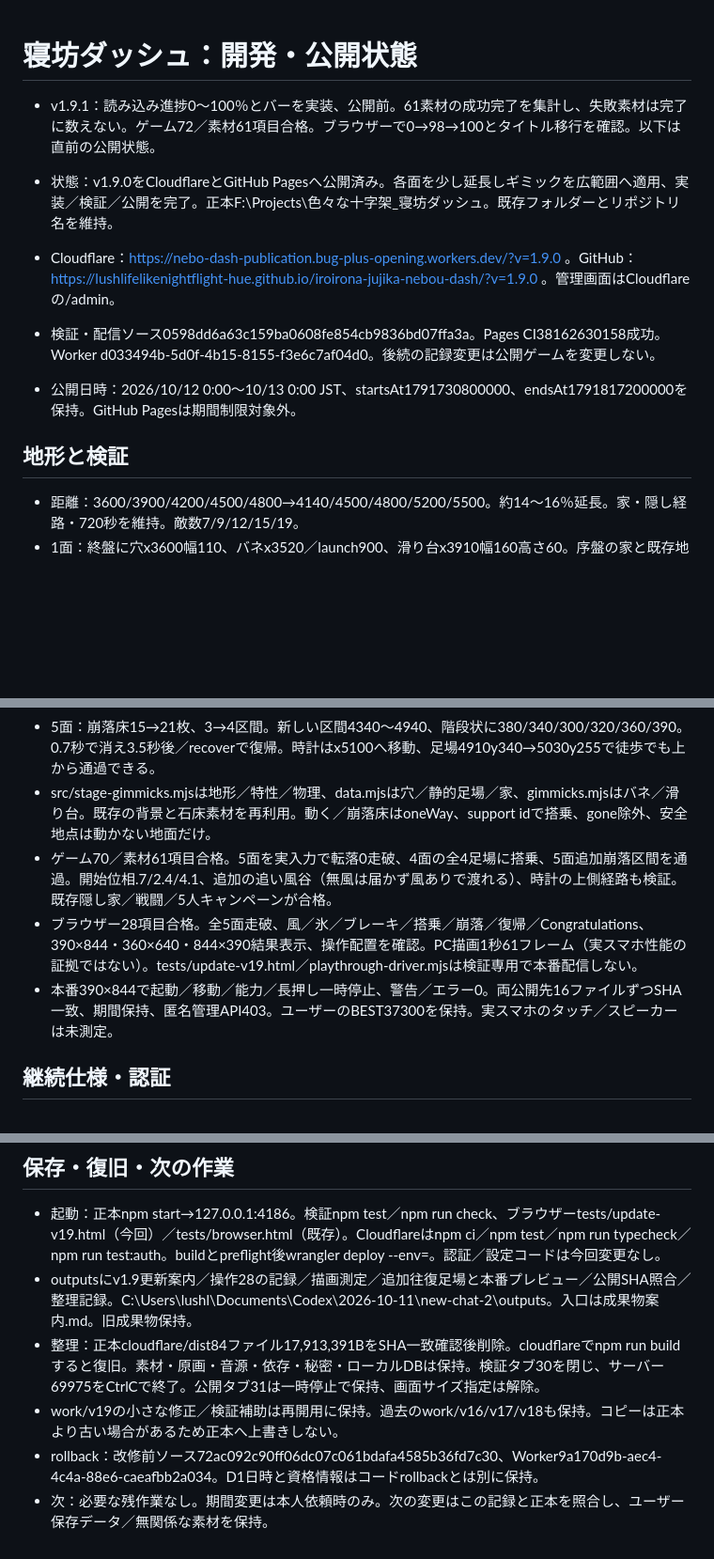
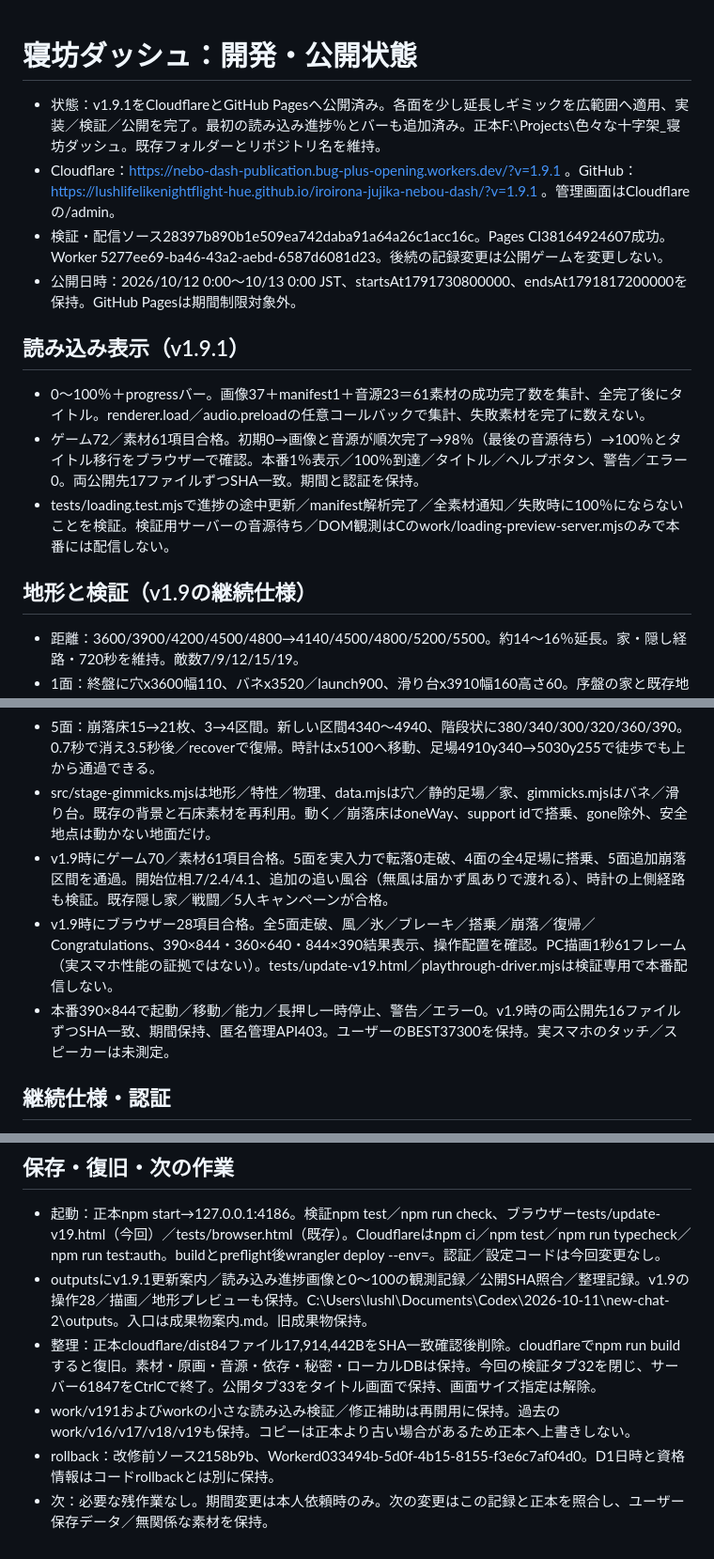
Before and after one commit to lushlifelikenightflight-hue/iroirona-jujika-nebou-dash, a Markdown page: HANDOFF.md, 3 parts joined by grey strips. Shown at 94% size. Drawn GitHub-style; blank space fills up the shorter version.

Commit message:
Record v1.9.1 loading progress release

```diff
--- a/HANDOFF.md
+++ b/HANDOFF.md
@@ -1,13 +1,17 @@
 # 寝坊ダッシュ：開発・公開状態
 
-- v1.9.1：読み込み進捗0〜100％とバーを実装、公開前。61素材の成功完了を集計し、失敗素材は完了に数えない。ゲーム72／素材61項目合格。ブラウザーで0→98→100とタイトル移行を確認。以下は直前の公開状態。
 
-- 状態：v1.9.0をCloudflareとGitHub Pagesへ公開済み。各面を少し延長しギミックを広範囲へ適用、実装／検証／公開を完了。正本F:\Projects\色々な十字架_寝坊ダッシュ。既存フォルダーとリポジトリ名を維持。
-- Cloudflare：https://nebo-dash-publication.bug-plus-opening.workers.dev/?v=1.9.0 。GitHub：https://lushlifelikenightflight-hue.github.io/iroirona-jujika-nebou-dash/?v=1.9.0 。管理画面はCloudflareの/admin。
-- 検証・配信ソース0598dd6a63c159ba0608fe854cb9836bd07ffa3a。Pages CI38162630158成功。Worker d033494b-5d0f-4b15-8155-f3e6c7af04d0。後続の記録変更は公開ゲームを変更しない。
+- 状態：v1.9.1をCloudflareとGitHub Pagesへ公開済み。各面を少し延長しギミックを広範囲へ適用、実装／検証／公開を完了。最初の読み込み進捗％とバーも追加済み。正本F:\Projects\色々な十字架_寝坊ダッシュ。既存フォルダーとリポジトリ名を維持。
+- Cloudflare：https://nebo-dash-publication.bug-plus-opening.workers.dev/?v=1.9.1 。GitHub：https://lushlifelikenightflight-hue.github.io/iroirona-jujika-nebou-dash/?v=1.9.1 。管理画面はCloudflareの/admin。
+- 検証・配信ソース28397b890b1e509ea742daba91a64a26c1acc16c。Pages CI38164924607成功。Worker 5277ee69-ba46-43a2-aebd-6587d6081d23。後続の記録変更は公開ゲームを変更しない。
 - 公開日時：2026/10/12 0:00〜10/13 0:00 JST、startsAt1791730800000、endsAt1791817200000を保持。GitHub Pagesは期間制限対象外。
 
-## 地形と検証
+## 読み込み表示（v1.9.1）
+- 0〜100％＋progressバー。画像37＋manifest1＋音源23＝61素材の成功完了数を集計、全完了後にタイトル。renderer.load／audio.preloadの任意コールバックで集計、失敗素材を完了に数えない。
+- ゲーム72／素材61項目合格。初期0→画像と音源が順次完了→98％（最後の音源待ち）→100％とタイトル移行をブラウザーで確認。本番1％表示／100％到達／タイトル／ヘルプボタン、警告／エラー0。両公開先17ファイルずつSHA一致。期間と認証を保持。
+- tests/loading.test.mjsで進捗の途中更新／manifest解析完了／全素材通知／失敗時に100％にならないことを検証。検証用サーバーの音源待ち／DOM観測はCのwork/loading-preview-server.mjsのみで本番には配信しない。
+
+## 地形と検証（v1.9の継続仕様）
 - 距離：3600/3900/4200/4500/4800→4140/4500/4800/5200/5500。約14〜16％延長。家・隠し経路・720秒を維持。敵数7/9/12/15/19。
 - 1面：終盤に穴x3600幅110、バネx3520／launch900、滑り台x3910幅160高さ60。序盤の家と既存地形を維持。
 - 2面：風6区間、対象幅1220→3700。新しい追い風谷x3680〜3970。向かい風は既存x3100の穴越えを妨げない範囲で維持。追い風185／弱風130、向かい風-130／弱風-90。地上15％、空中100％、しゃがむと加算しない。穴底の家と帰還バネを維持。
@@ -15,9 +19,9 @@
 - 4面：既存ferry-west横360周期6停止.65、rider-lift上195周期4.6停止.55／搭乗起動、ferry-east横250周期5停止.8を維持。ferry-lastをx4480y365幅150横270周期4.8停止.6で追加、最後の谷4500〜4900を渡る。上下左右運搬、ジャンプ離脱、頭上／側面が詰まると運搬停止。
 - 5面：崩落床15→21枚、3→4区間。新しい区間4340〜4940、階段状に380/340/300/320/360/390。0.7秒で消え3.5秒後／recoverで復帰。時計はx5100へ移動、足場4910y340→5030y255で徒歩でも上から通過できる。
 - src/stage-gimmicks.mjsは地形／特性／物理、data.mjsは穴／静的足場／家、gimmicks.mjsはバネ／滑り台。既存の背景と石床素材を再利用。動く／崩落床はoneWay、support idで搭乗、gone除外、安全地点は動かない地面だけ。
-- ゲーム70／素材61項目合格。5面を実入力で転落0走破、4面の全4足場に搭乗、5面追加崩落区間を通過。開始位相.7/2.4/4.1、追加の追い風谷（無風は届かず風ありで渡れる）、時計の上側経路も検証。既存隠し家／戦闘／5人キャンペーンが合格。
-- ブラウザー28項目合格。全5面走破、風／氷／ブレーキ／搭乗／崩落／復帰／Congratulations、390×844・360×640・844×390結果表示、操作配置を確認。PC描画1秒61フレーム（実スマホ性能の証拠ではない）。tests/update-v19.html／playthrough-driver.mjsは検証専用で本番配信しない。
-- 本番390×844で起動／移動／能力／長押し一時停止、警告／エラー0。両公開先16ファイルずつSHA一致、期間保持、匿名管理API403。ユーザーのBEST37300を保持。実スマホのタッチ／スピーカーは未測定。
+- v1.9時にゲーム70／素材61項目合格。5面を実入力で転落0走破、4面の全4足場に搭乗、5面追加崩落区間を通過。開始位相.7/2.4/4.1、追加の追い風谷（無風は届かず風ありで渡れる）、時計の上側経路も検証。既存隠し家／戦闘／5人キャンペーンが合格。
+- v1.9時にブラウザー28項目合格。全5面走破、風／氷／ブレーキ／搭乗／崩落／復帰／Congratulations、390×844・360×640・844×390結果表示、操作配置を確認。PC描画1秒61フレーム（実スマホ性能の証拠ではない）。tests/update-v19.html／playthrough-driver.mjsは検証専用で本番配信しない。
+- 本番390×844で起動／移動／能力／長押し一時停止、警告／エラー0。v1.9時の両公開先16ファイルずつSHA一致、期間保持、匿名管理API403。ユーザーのBEST37300を保持。実スマホのタッチ／スピーカーは未測定。
 
 ## 継続仕様・認証
 - たかし／たける／ぽにて／べんぞー／きんぐ、5面、走り・ペダル・しゃがみ歩き、スティック、しゃがむ上の単一交代ボタン、長押しメニュー、退出3秒保護、隠し家、バネ／滑り台、人数別結末、縦長5人ライブ、BGM8／SFX15を維持。
@@ -31,8 +35,8 @@
 
 ## 保存・復旧・次の作業
 - 起動：正本npm start→127.0.0.1:4186。検証npm test／npm run check、ブラウザーtests/update-v19.html（今回）／tests/browser.html（既存）。Cloudflareはnpm ci／npm test／npm run typecheck／npm run test:auth。buildとpreflight後wrangler deploy --env=。認証／設定コードは今回変更なし。
-- outputsにv1.9更新案内／操作28の記録／描画測定／追加往復足場と本番プレビュー／公開SHA照合／整理記録。C:\Users\lushl\Documents\Codex\2026-10-11\new-chat-2\outputs。入口は成果物案内.md。旧成果物保持。
-- 整理：正本cloudflare/dist84ファイル17,913,391BをSHA一致確認後削除。cloudflareでnpm run buildすると復旧。素材・原画・音源・依存・秘密・ローカルDBは保持。検証タブ30を閉じ、サーバー69975をCtrlCで終了。公開タブ31は一時停止で保持、画面サイズ指定は解除。
-- work/v19の小さな修正／検証補助は再開用に保持。過去のwork/v16/v17/v18も保持。コピーは正本より古い場合があるため正本へ上書きしない。
-- rollback：改修前ソース72ac092c90ff06dc07c061bdafa4585b36fd7c30、Worker9a170d9b-aec4-4c4a-88e6-caeafbb2a034。D1日時と資格情報はコードrollbackとは別に保持。
+- outputsにv1.9.1更新案内／読み込み進捗画像と0〜100の観測記録／公開SHA照合／整理記録。v1.9の操作28／描画／地形プレビューも保持。C:\Users\lushl\Documents\Codex\2026-10-11\new-chat-2\outputs。入口は成果物案内.md。旧成果物保持。
+- 整理：正本cloudflare/dist84ファイル17,914,442BをSHA一致確認後削除。cloudflareでnpm run buildすると復旧。素材・原画・音源・依存・秘密・ローカルDBは保持。今回の検証タブ32を閉じ、サーバー61847をCtrlCで終了。公開タブ33をタイトル画面で保持、画面サイズ指定は解除。
+- work/v191およびworkの小さな読み込み検証／修正補助は再開用に保持。過去のwork/v16/v17/v18/v19も保持。コピーは正本より古い場合があるため正本へ上書きしない。
+- rollback：改修前ソース2158b9b、Workerd033494b-5d0f-4b15-8155-f3e6c7af04d0。D1日時と資格情報はコードrollbackとは別に保持。
 - 次：必要な残作業なし。期間変更は本人依頼時のみ。次の変更はこの記録と正本を照合し、ユーザー保存データ／無関係な素材を保持。
```
